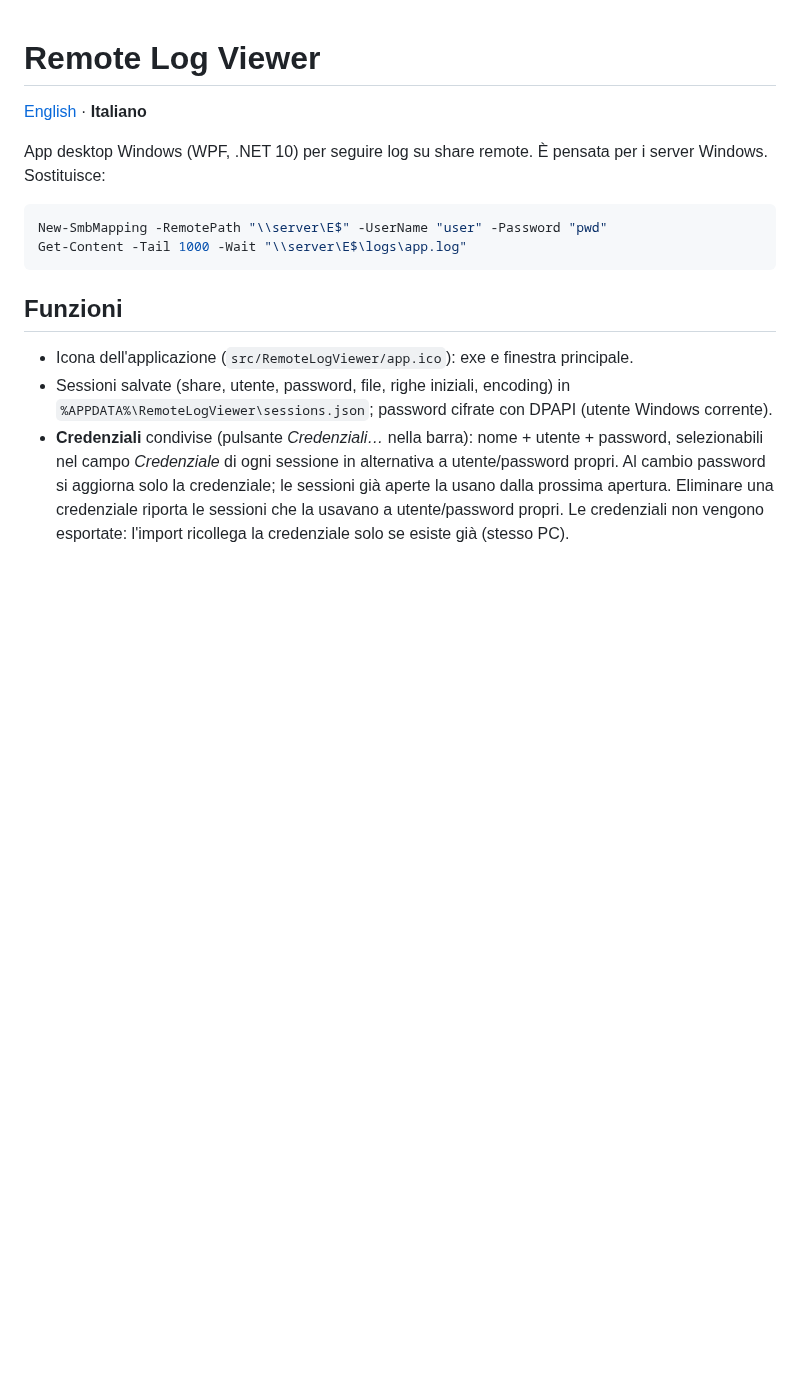
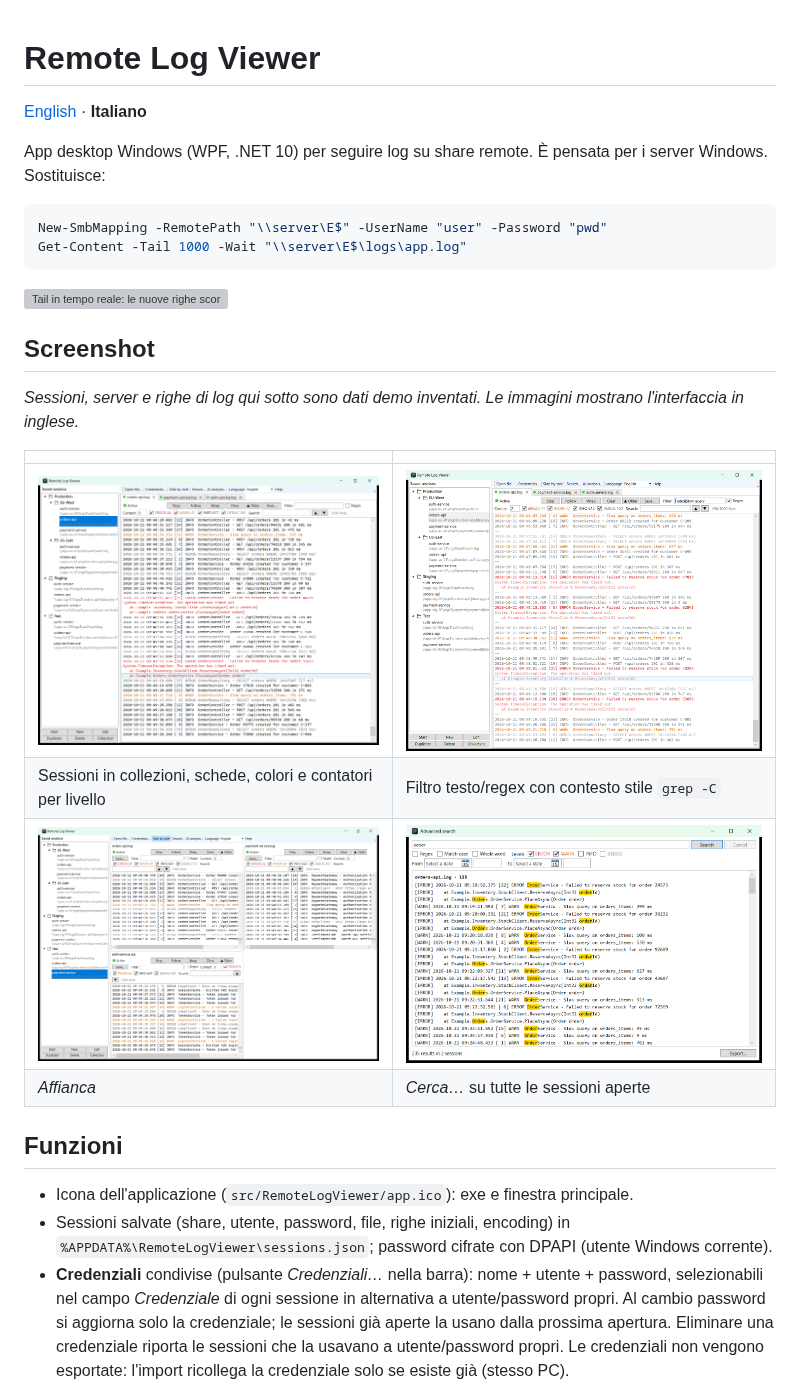
Before and after one commit to delvivo/RemoteLogViewer, a Markdown page: README.it.md, the part around the change. Rendered like a GitHub page; pictures changed too: docs/images/filter.png (added), docs/images/main.png (added), docs/images/search.png (added); blank space fills up the shorter version; grey boxes are pictures that could not be loaded.

````diff
--- a/README.it.md
+++ b/README.it.md
@@ -8,6 +8,19 @@ App desktop Windows (WPF, .NET 10) per seguire log su share remote. È pensata p
 New-SmbMapping -RemotePath "\\server\E$" -UserName "user" -Password "pwd"
 Get-Content -Tail 1000 -Wait "\\server\E$\logs\app.log"
 ```
+
+![Tail in tempo reale: le nuove righe scorrono, un badge rosso conta gli errori arrivati su una scheda nascosta](docs/images/live-tail.gif)
+
+## Screenshot
+
+*Sessioni, server e righe di log qui sotto sono dati demo inventati. Le immagini mostrano l'interfaccia in inglese.*
+
+| | |
+|---|---|
+| ![Finestra principale: albero sessioni con collezioni, schede, livelli colorati e contatori per livello](docs/images/main.png) | ![Filtro regex con 2 righe di contesto, gruppi separati da --](docs/images/filter.png) |
+| Sessioni in collezioni, schede, colori e contatori per livello | Filtro testo/regex con contesto stile `grep -C` |
+| ![Affianca: tre sessioni visibili insieme](docs/images/side-by-side.png) | ![Ricerca avanzata su tutte le sessioni aperte, solo ERROR e WARN](docs/images/search.png) |
+| *Affianca* | *Cerca…* su tutte le sessioni aperte |
 
 ## Funzioni
 
````
Also changed, not shown: README.md (+13 -0 lines), 1 other file.
